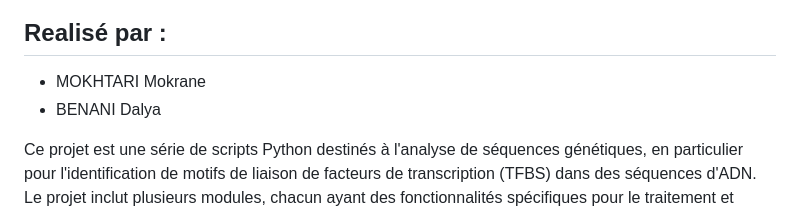
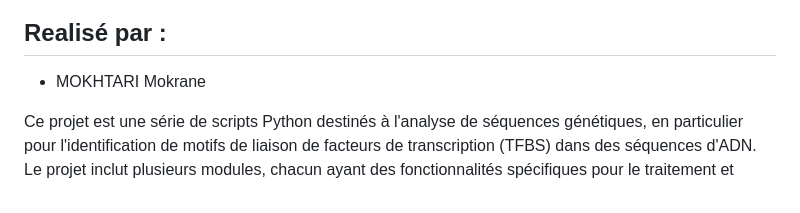
Before and after one commit to mokrane-mokhtari/BioInfo_analyse-sequences, a Markdown page: README.md, the part around the change. Rendered like a GitHub page.

```diff
--- a/README.md
+++ b/README.md
@@ -1,7 +1,6 @@
 # Projet Bioinformatique
 ## Realisé par :
 - MOKHTARI Mokrane
-- BENANI Dalya
 
 Ce projet est une série de scripts Python destinés à l'analyse de séquences génétiques, en particulier pour l'identification de motifs de liaison de facteurs de transcription (TFBS) dans des séquences d'ADN. Le projet inclut plusieurs modules, chacun ayant des fonctionnalités spécifiques pour le traitement et l'analyse des données biologiques.
 
```
